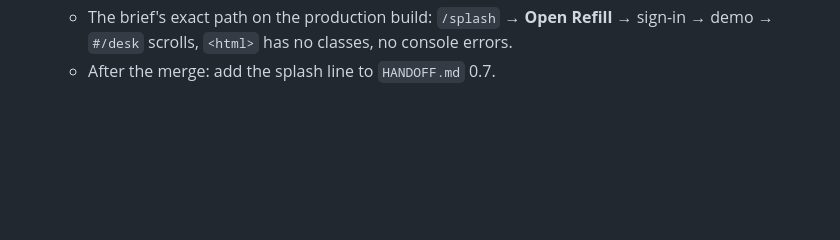
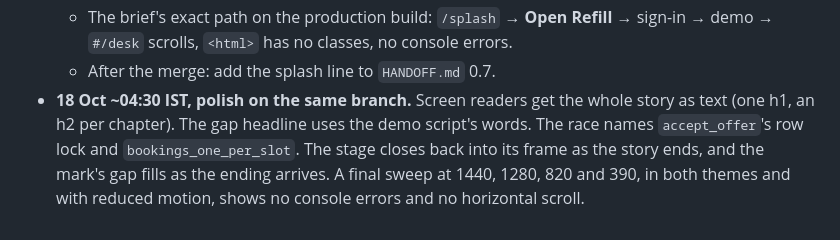
Before and after one commit to sirgreaseball/refill, a Markdown page: docs/agents/splash-brief.md, the part around the change. GitHub-like rendering; blank space fills up the shorter version.

Commit message:
docs: splash progress after the polish pass

```diff
--- a/docs/agents/splash-brief.md
+++ b/docs/agents/splash-brief.md
@@ -259,3 +259,4 @@ npm ci
   - Frame times while scrolling: p95 8.5 ms at 1440 (dev) and at 1280 (production build).
   - The brief's exact path on the production build: `/splash` → **Open Refill** → sign-in → demo → `#/desk` scrolls, `<html>` has no classes, no console errors.
   - After the merge: add the splash line to `HANDOFF.md` 0.7.
+- **18 Oct ~04:30 IST, polish on the same branch.** Screen readers get the whole story as text (one h1, an h2 per chapter). The gap headline uses the demo script's words. The race names `accept_offer`'s row lock and `bookings_one_per_slot`. The stage closes back into its frame as the story ends, and the mark's gap fills as the ending arrives. A final sweep at 1440, 1280, 820 and 390, in both themes and with reduced motion, shows no console errors and no horizontal scroll.
```
